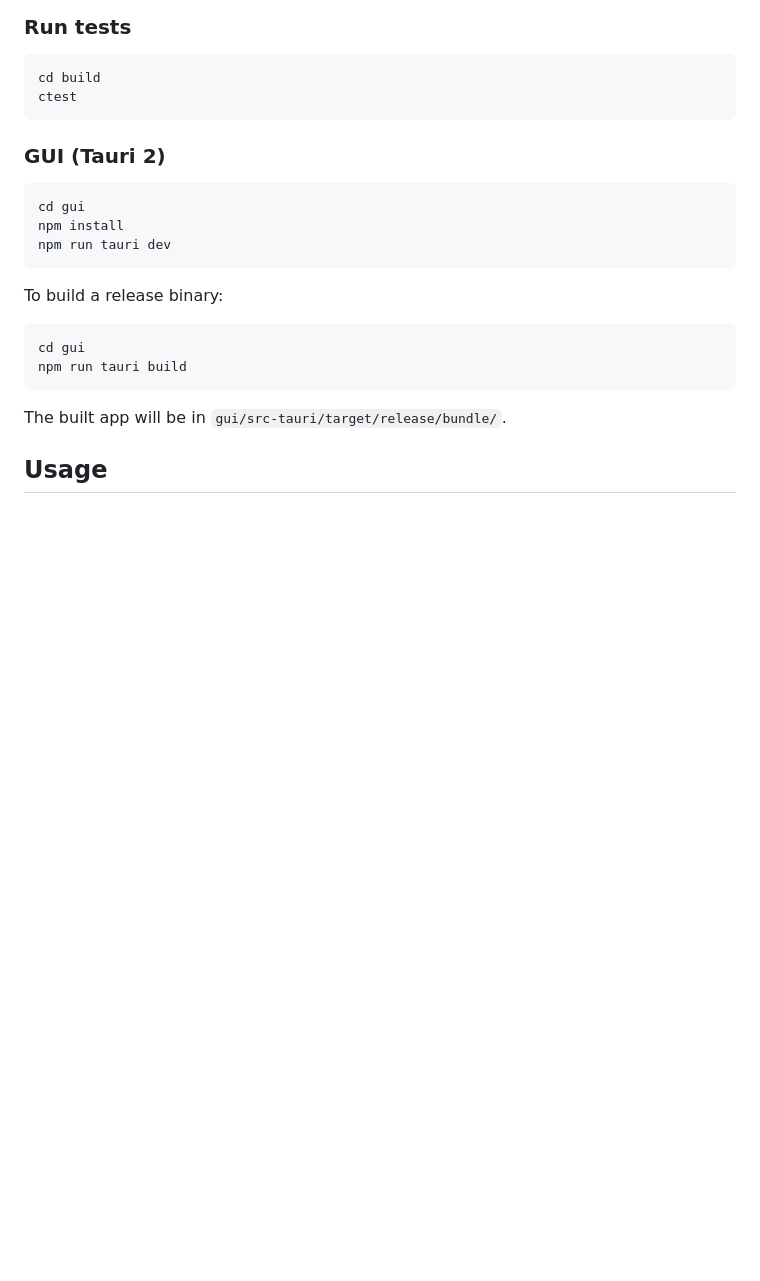
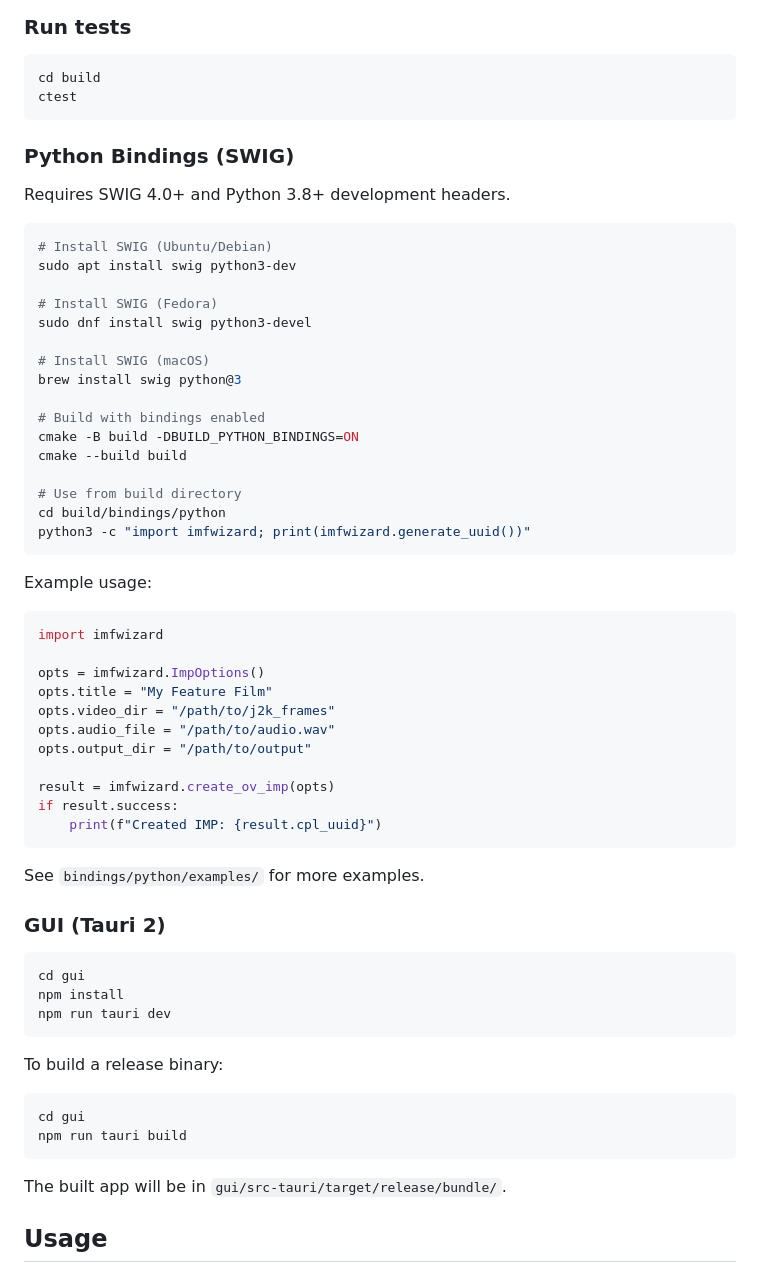
Before and after one commit to DcpDoctor/imfwizard, a Markdown page: README.md, the part around the change. Rendered like a GitHub page; blank space fills up the shorter version.

Commit message:
docs: add Python bindings install instructions

````diff
--- a/README.md
+++ b/README.md
@@ -105,6 +105,47 @@ make -j$(nproc)
 cd build
 ctest
 ```
+
+### Python Bindings (SWIG)
+
+Requires SWIG 4.0+ and Python 3.8+ development headers.
+
+```bash
+# Install SWIG (Ubuntu/Debian)
+sudo apt install swig python3-dev
+
+# Install SWIG (Fedora)
+sudo dnf install swig python3-devel
+
+# Install SWIG (macOS)
+brew install swig python@3
+
+# Build with bindings enabled
+cmake -B build -DBUILD_PYTHON_BINDINGS=ON
+cmake --build build
+
+# Use from build directory
+cd build/bindings/python
+python3 -c "import imfwizard; print(imfwizard.generate_uuid())"
+```
+
+Example usage:
+
+```python
+import imfwizard
+
+opts = imfwizard.ImpOptions()
+opts.title = "My Feature Film"
+opts.video_dir = "/path/to/j2k_frames"
+opts.audio_file = "/path/to/audio.wav"
+opts.output_dir = "/path/to/output"
+
+result = imfwizard.create_ov_imp(opts)
+if result.success:
+    print(f"Created IMP: {result.cpl_uuid}")
+```
+
+See `bindings/python/examples/` for more examples.
 
 ### GUI (Tauri 2)
 
````
